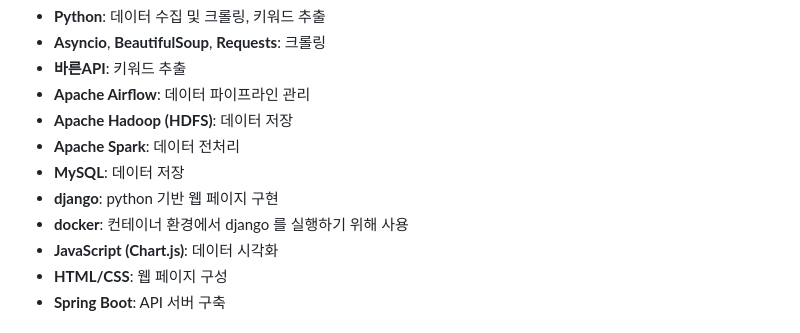
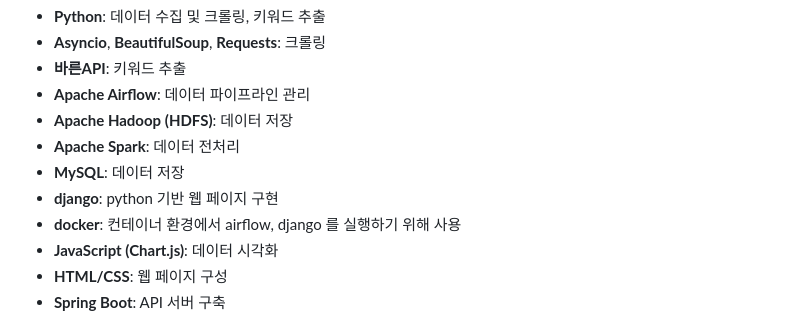
Before and after one commit to pladata-encore/DE31-3rd_team1, a Markdown page: README.md, the part around one of its changes. Rendered like a GitHub page.

```diff
--- a/README.md
+++ b/README.md
@@ -31,7 +31,7 @@
 - **Apache Spark**: 데이터 전처리
 - **MySQL**: 데이터 저장
 - **django**: python 기반 웹 페이지 구현
-- **docker**: 컨테이너 환경에서 django 를 실행하기 위해 사용
+- **docker**: 컨테이너 환경에서 airflow, django 를 실행하기 위해 사용
 - **JavaScript (Chart.js)**: 데이터 시각화
 - **HTML/CSS**: 웹 페이지 구성
 - **Spring Boot**: API 서버 구축
```
Also changed, not shown: other parts of README.md (+1 -1 lines).
